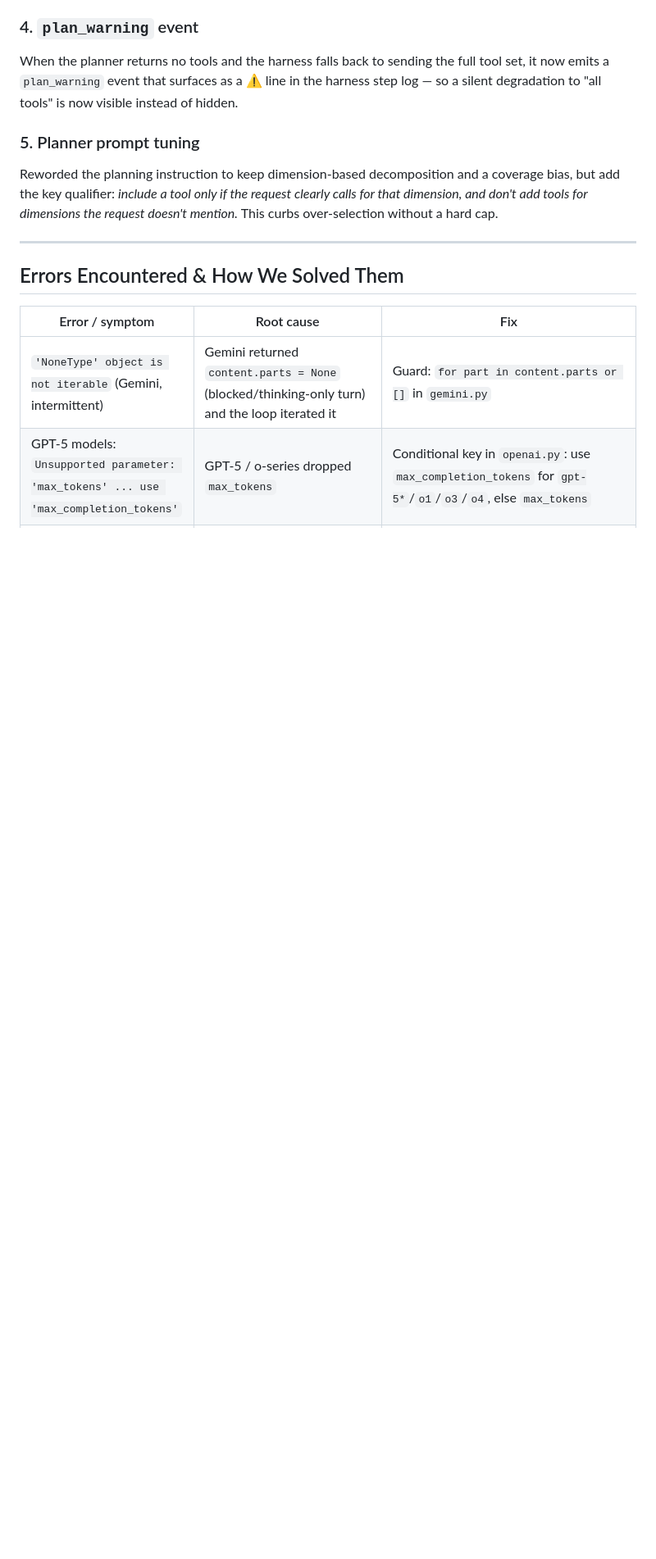
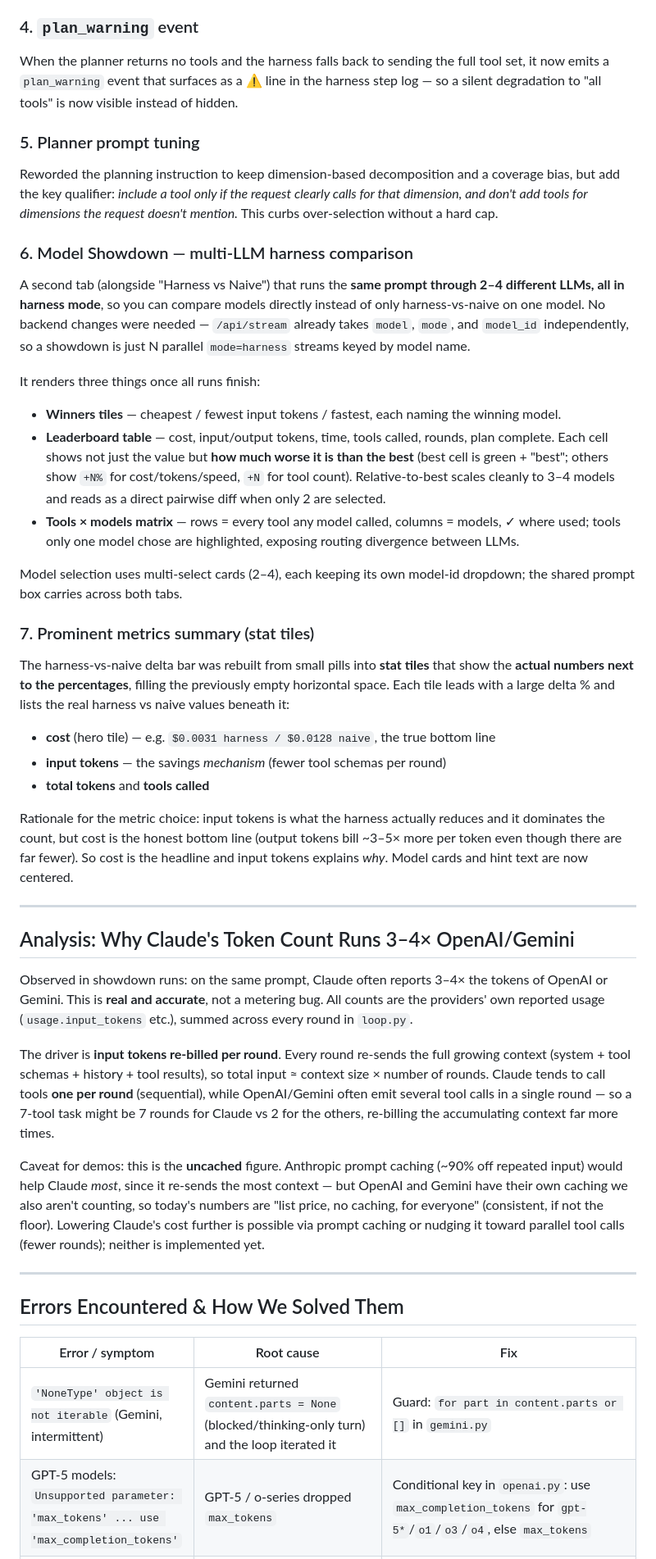
Before and after one commit to quallsrys/precisely-mcp-test, a Markdown page: weekly_reports/week5_harness_ui_notes.md, the part around one of its changes. Shown at 82% size. GitHub-like rendering; blank space fills up the shorter version.

Commit message:
docs: week 5 notes — model showdown, stat-tile summary, token analysis
- Document Model Showdown feature (multi-LLM harness comparison, winners,
  leaderboard with relative-to-best diffs, tools x models matrix)
- Document prominent stat-tile summary + cost-vs-input-tokens rationale
- Add analysis of why Claude's token count runs 3-4x (per-round input
  re-billing from sequential tool calls; uncached figure)
- New next steps: evaluate prompt caching, hand-written tool descriptions

Co-Authored-By: Claude Opus 4.8 <noreply@anthropic.com>

```diff
--- a/weekly_reports/week5_harness_ui_notes.md
+++ b/weekly_reports/week5_harness_ui_notes.md
@@ -207,6 +207,58 @@ add the key qualifier: *include a tool only if the request clearly calls for tha
 don't add tools for dimensions the request doesn't mention.* This curbs over-selection without a
 hard cap.
 
+### 6. Model Showdown — multi-LLM harness comparison
+A second tab (alongside "Harness vs Naive") that runs the **same prompt through 2–4 different
+LLMs, all in harness mode**, so you can compare models directly instead of only harness-vs-naive
+on one model. No backend changes were needed — `/api/stream` already takes `model`, `mode`, and
+`model_id` independently, so a showdown is just N parallel `mode=harness` streams keyed by model
+name.
+
+It renders three things once all runs finish:
+- **Winners tiles** — cheapest / fewest input tokens / fastest, each naming the winning model.
+- **Leaderboard table** — cost, input/output tokens, time, tools called, rounds, plan complete.
+  Each cell shows not just the value but **how much worse it is than the best** (best cell is
+  green + "best"; others show `+N%` for cost/tokens/speed, `+N` for tool count). Relative-to-best
+  scales cleanly to 3–4 models and reads as a direct pairwise diff when only 2 are selected.
+- **Tools × models matrix** — rows = every tool any model called, columns = models, ✓ where used;
+  tools only one model chose are highlighted, exposing routing divergence between LLMs.
+
+Model selection uses multi-select cards (2–4), each keeping its own model-id dropdown; the shared
+prompt box carries across both tabs.
+
+### 7. Prominent metrics summary (stat tiles)
+The harness-vs-naive delta bar was rebuilt from small pills into **stat tiles** that show the
+**actual numbers next to the percentages**, filling the previously empty horizontal space. Each
+tile leads with a large delta % and lists the real harness vs naive values beneath it:
+- **cost** (hero tile) — e.g. `$0.0031 harness / $0.0128 naive`, the true bottom line
+- **input tokens** — the savings *mechanism* (fewer tool schemas per round)
+- **total tokens** and **tools called**
+
+Rationale for the metric choice: input tokens is what the harness actually reduces and it
+dominates the count, but cost is the honest bottom line (output tokens bill ~3–5× more per token
+even though there are far fewer). So cost is the headline and input tokens explains *why*. Model
+cards and hint text are now centered.
+
+---
+
+## Analysis: Why Claude's Token Count Runs 3–4× OpenAI/Gemini
+
+Observed in showdown runs: on the same prompt, Claude often reports 3–4× the tokens of OpenAI or
+Gemini. This is **real and accurate**, not a metering bug. All counts are the providers' own
+reported usage (`usage.input_tokens` etc.), summed across every round in `loop.py`.
+
+The driver is **input tokens re-billed per round**. Every round re-sends the full growing context
+(system + tool schemas + history + tool results), so total input ≈ context size × number of
+rounds. Claude tends to call tools **one per round** (sequential), while OpenAI/Gemini often emit
+several tool calls in a single round — so a 7-tool task might be 7 rounds for Claude vs 2 for the
+others, re-billing the accumulating context far more times.
+
+Caveat for demos: this is the **uncached** figure. Anthropic prompt caching (~90% off repeated
+input) would help Claude *most*, since it re-sends the most context — but OpenAI and Gemini have
+their own caching we also aren't counting, so today's numbers are "list price, no caching, for
+everyone" (consistent, if not the floor). Lowering Claude's cost further is possible via prompt
+caching or nudging it toward parallel tool calls (fewer rounds); neither is implemented yet.
+
 ---
 
 ## Errors Encountered & How We Solved Them
```
Also changed, not shown: other parts of weekly_reports/week5_harness_ui_notes.md (+4 -0 lines).
